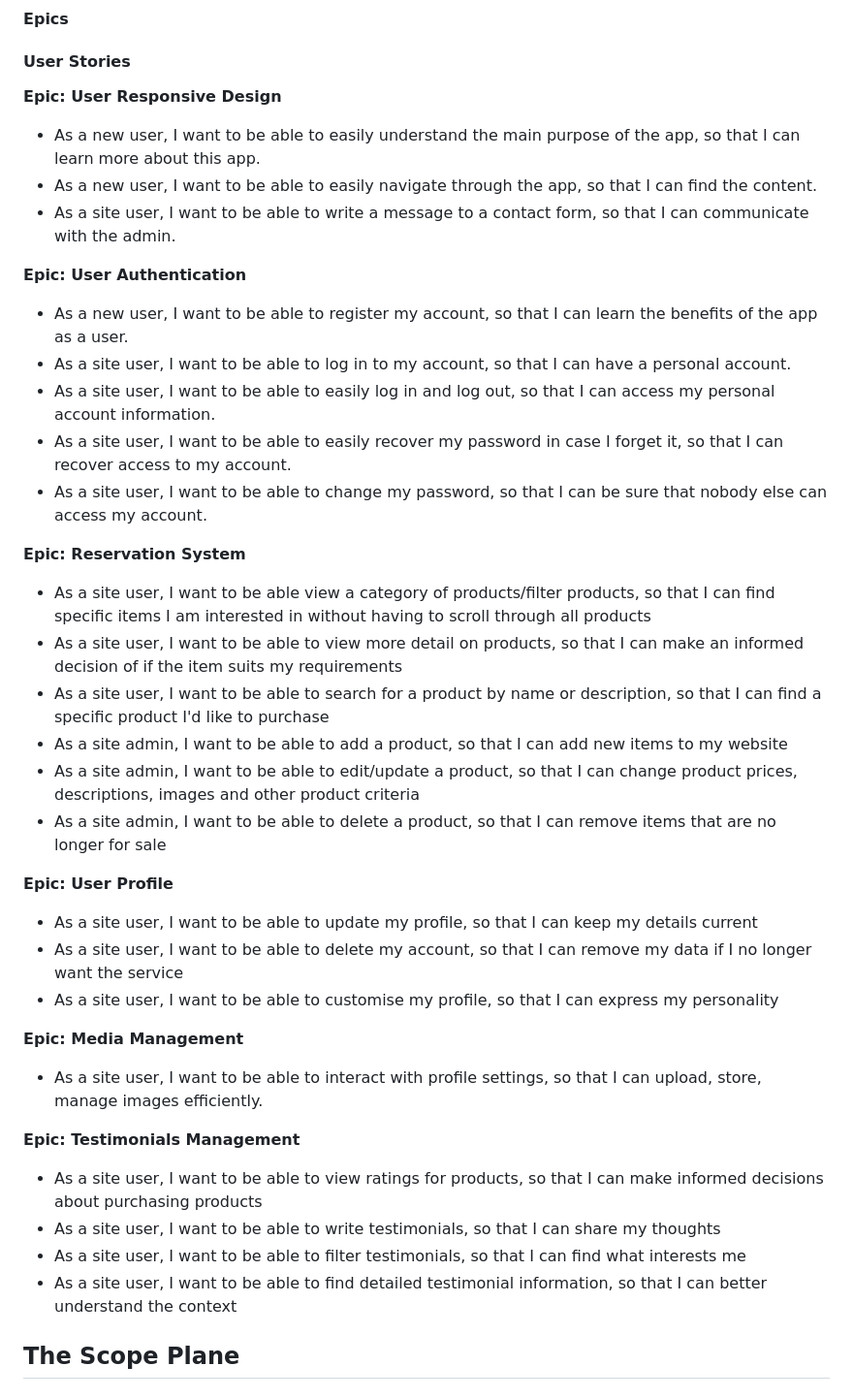
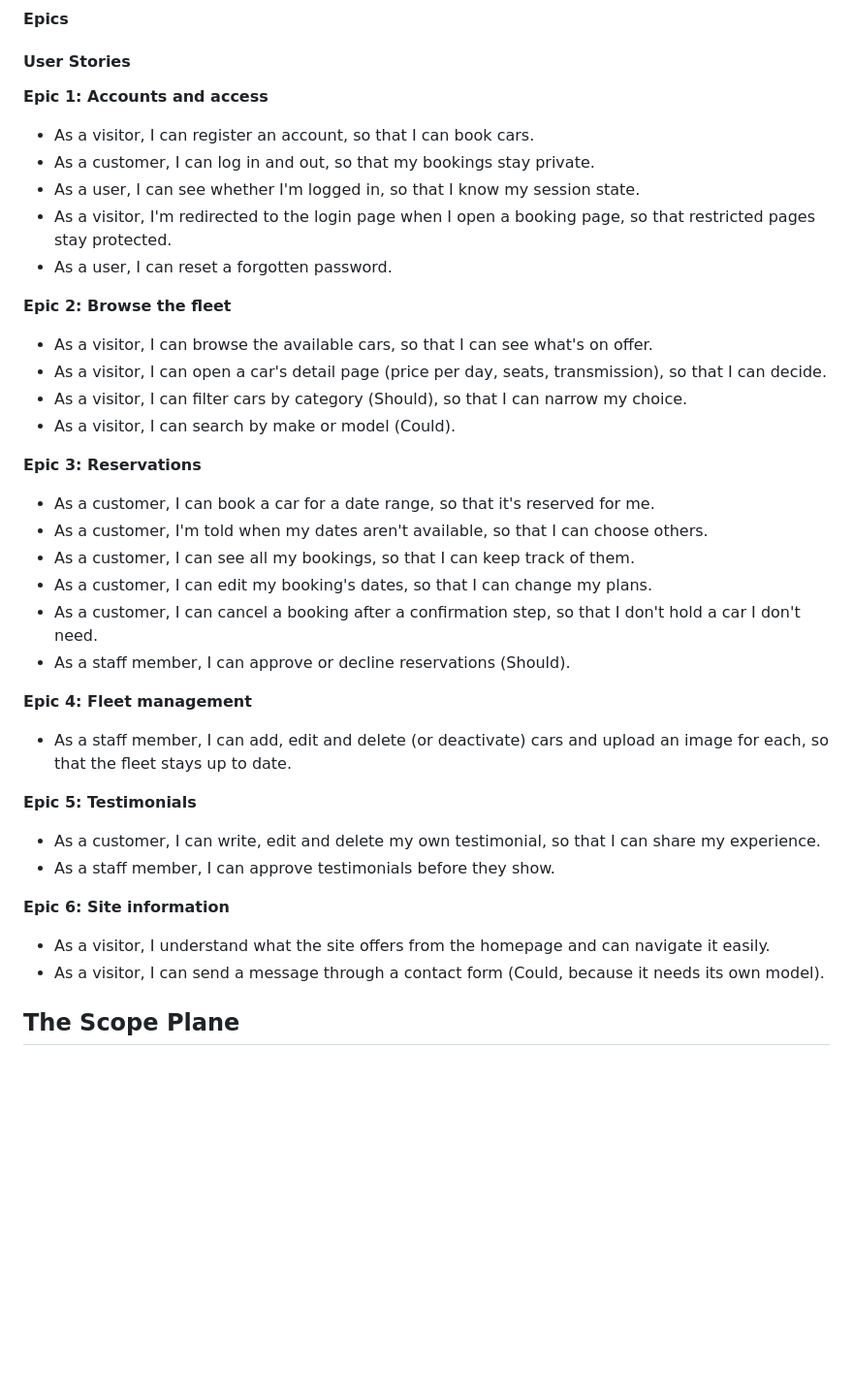
Before and after one commit to evapalatou/car-rental-app, a Markdown page: README.md, the part around the change. Shown at 97% size. GitHub-like rendering; blank space fills up the shorter version.

Commit message:
Revise epics and user stories in README.md

```diff
--- a/README.md
+++ b/README.md
@@ -43,45 +43,42 @@
 #### Epics
 #### User Stories
 
-**Epic: User Responsive Design**
+**Epic 1: Accounts and access**
 
-- As a new user, I want to be able to easily understand the main purpose of the app, so that I can learn more about this app.
-- As a new user, I want to be able to easily navigate through the app, so that I can find the content.
-- As a site user, I want to be able to write a message to a contact form, so that I can communicate with the admin.
+- As a visitor, I can register an account, so that I can book cars.
+- As a customer, I can log in and out, so that my bookings stay private.
+- As a user, I can see whether I'm logged in, so that I know my session state.
+- As a visitor, I'm redirected to the login page when I open a booking page, so that restricted pages stay protected.
+- As a user, I can reset a forgotten password.
 
-**Epic: User Authentication**
+**Epic 2: Browse the fleet**
 
-- As a new user, I want to be able to register my account, so that I can learn the benefits of the app as a user.
-- As a site user, I want to be able to log in to my account, so that I can have a personal account.
-- As a site user, I want to be able to easily log in and log out, so that I can access my personal account information.
-- As a site user, I want to be able to easily recover my password in case I forget it, so that I can recover access to my account.
-- As a site user, I want to be able to change my password, so that I can be sure that nobody else can access my account.
+- As a visitor, I can browse the available cars, so that I can see what's on offer.
+- As a visitor, I can open a car's detail page (price per day, seats, transmission), so that I can decide.
+- As a visitor, I can filter cars by category (Should), so that I can narrow my choice.
+- As a visitor, I can search by make or model (Could).
 
-**Epic: Reservation System**
+**Epic 3: Reservations**
 
-- As a site user, I want to be able view a category of products/filter products, so that I can find specific items I am interested in without having to scroll through all products
-- As a site user, I want to be able to view more detail on products, so that I can make an informed decision of if the item suits my requirements
-- As a site user, I want to be able to search for a product by name or description, so that I can find a specific product I'd like to purchase
-- As a site admin, I want to be able to add a product, so that I can add new items to my website
-- As a site admin, I want to be able to edit/update a product, so that I can change product prices, descriptions, images and other product criteria
-- As a site admin, I want to be able to delete a product, so that I can remove items that are no longer for sale
+- As a customer, I can book a car for a date range, so that it's reserved for me.
+- As a customer, I'm told when my dates aren't available, so that I can choose others.
+- As a customer, I can see all my bookings, so that I can keep track of them.
+- As a customer, I can edit my booking's dates, so that I can change my plans.
+- As a customer, I can cancel a booking after a confirmation step, so that I don't hold a car I don't need.
+- As a staff member, I can approve or decline reservations (Should).
 
-**Epic: User Profile**
+**Epic 4: Fleet management**
 
-- As a site user, I want to be able to update my profile, so that I can keep my details current
-- As a site user, I want to be able to delete my account, so that I can remove my data if I no longer want the service
-- As a site user, I want to be able to customise my profile, so that I can express my personality
+- As a staff member, I can add, edit and delete (or deactivate) cars and upload an image for each, so that the fleet stays up to date.
 
-**Epic: Media Management**
+**Epic 5: Testimonials**
 
-- As a site user, I want to be able to interact with profile settings, so that I can upload, store, manage images efficiently.
+- As a customer, I can write, edit and delete my own testimonial, so that I can share my experience.
+- As a staff member, I can approve testimonials before they show.
 
-**Epic: Testimonials Management**
-- As a site user, I want to be able to view ratings for products, so that I can make informed decisions about purchasing products
-- As a site user, I want to be able to write testimonials, so that I can share my thoughts
-- As a site user, I want to be able to filter testimonials, so that I can find what interests me
-- As a site user, I want to be able to find detailed testimonial information, so that I can better understand the context
-
+**Epic 6: Site information**
+- As a visitor, I understand what the site offers from the homepage and can navigate it easily.
+- As a visitor, I can send a message through a contact form (Could, because it needs its own model).
 
 ## The Scope Plane
 
```
